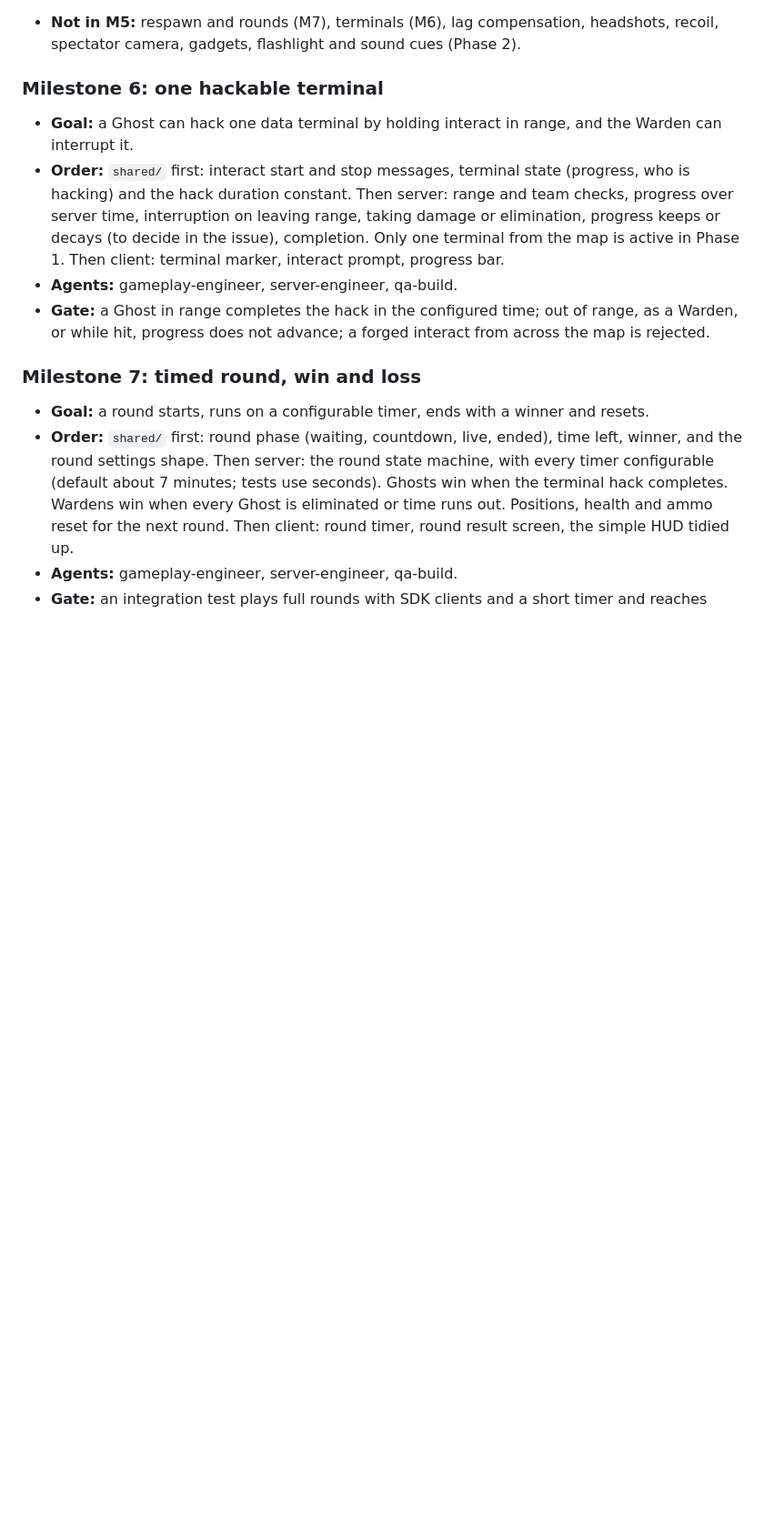
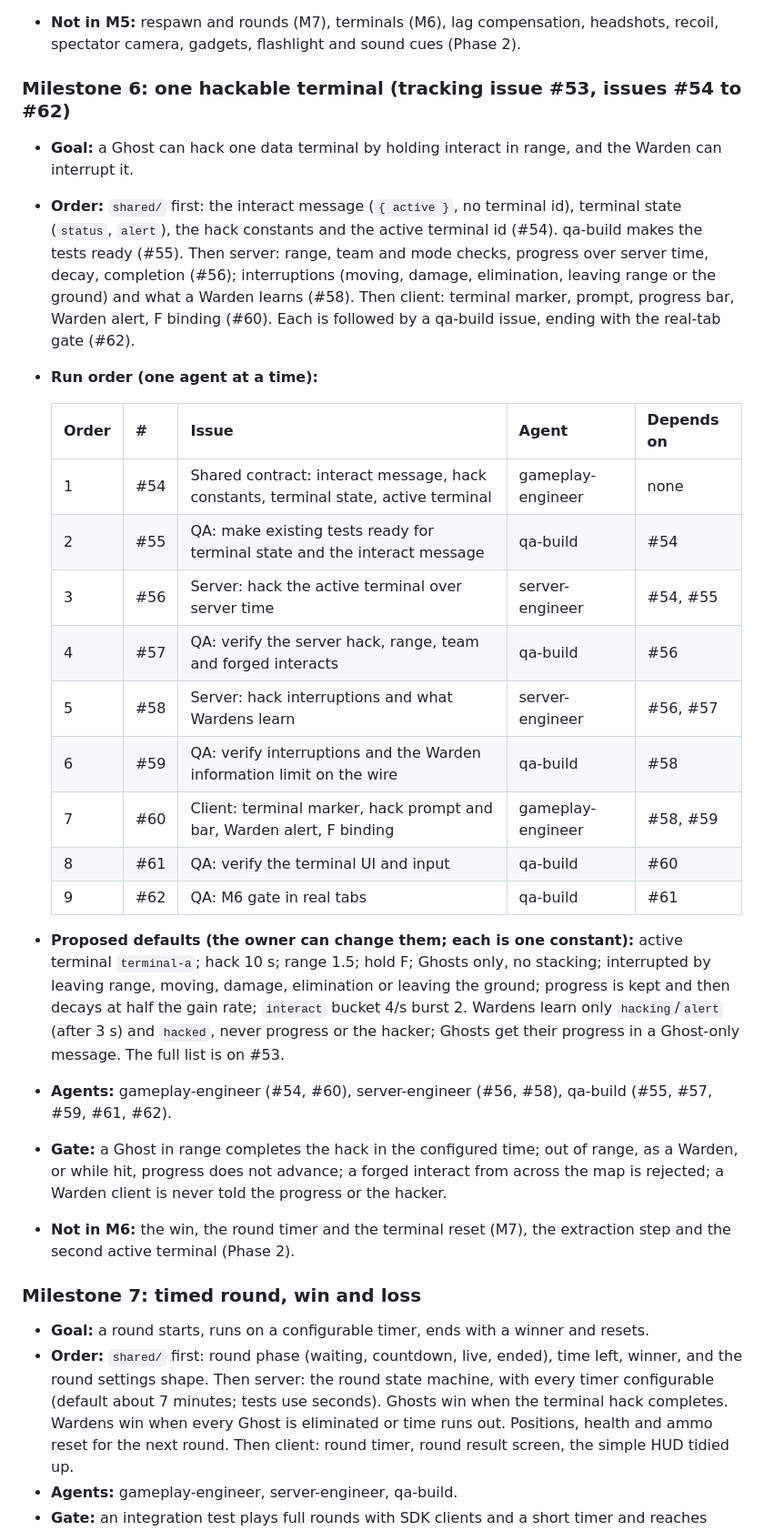
Before and after one commit to Vignex-tech/blacksite, a Markdown page: Docs/phase1-plan.md, the part around the change. Shown at 91% size. Drawn GitHub-style; blank space fills up the shorter version.

Commit message:
docs: plan milestone 6, one hackable terminal (refs #53)
Co-Authored-By: Claude Opus 5.5 <noreply@anthropic.com>

```diff
--- a/Docs/phase1-plan.md
+++ b/Docs/phase1-plan.md
@@ -78,11 +78,27 @@ Milestones #1 (two tabs join one room and see each other move), #9 (graybox map,
 - **Gate:** shots through walls never hit; fire rate and ammo are enforced on the server (a forged rapid-fire client is capped); a Ghost dies in fewer hits than a Warden; an eliminated player cannot move, act or shoot; a Warden client is not sent the position of a Ghost behind a wall.
 - **Not in M5:** respawn and rounds (M7), terminals (M6), lag compensation, headshots, recoil, spectator camera, gadgets, flashlight and sound cues (Phase 2).
 
-### Milestone 6: one hackable terminal
+### Milestone 6: one hackable terminal (tracking issue #53, issues #54 to #62)
 - **Goal:** a Ghost can hack one data terminal by holding interact in range, and the Warden can interrupt it.
-- **Order:** `shared/` first: interact start and stop messages, terminal state (progress, who is hacking) and the hack duration constant. Then server: range and team checks, progress over server time, interruption on leaving range, taking damage or elimination, progress keeps or decays (to decide in the issue), completion. Only one terminal from the map is active in Phase 1. Then client: terminal marker, interact prompt, progress bar.
-- **Agents:** gameplay-engineer, server-engineer, qa-build.
-- **Gate:** a Ghost in range completes the hack in the configured time; out of range, as a Warden, or while hit, progress does not advance; a forged interact from across the map is rejected.
+- **Order:** `shared/` first: the interact message (`{ active }`, no terminal id), terminal state (`status`, `alert`), the hack constants and the active terminal id (#54). qa-build makes the tests ready (#55). Then server: range, team and mode checks, progress over server time, decay, completion (#56); interruptions (moving, damage, elimination, leaving range or the ground) and what a Warden learns (#58). Then client: terminal marker, prompt, progress bar, Warden alert, F binding (#60). Each is followed by a qa-build issue, ending with the real-tab gate (#62).
+- **Run order (one agent at a time):**
+
+  | Order | # | Issue | Agent | Depends on |
+  |---|---|---|---|---|
+  | 1 | #54 | Shared contract: interact message, hack constants, terminal state, active terminal | gameplay-engineer | none |
+  | 2 | #55 | QA: make existing tests ready for terminal state and the interact message | qa-build | #54 |
+  | 3 | #56 | Server: hack the active terminal over server time | server-engineer | #54, #55 |
+  | 4 | #57 | QA: verify the server hack, range, team and forged interacts | qa-build | #56 |
+  | 5 | #58 | Server: hack interruptions and what Wardens learn | server-engineer | #56, #57 |
+  | 6 | #59 | QA: verify interruptions and the Warden information limit on the wire | qa-build | #58 |
+  | 7 | #60 | Client: terminal marker, hack prompt and bar, Warden alert, F binding | gameplay-engineer | #58, #59 |
+  | 8 | #61 | QA: verify the terminal UI and input | qa-build | #60 |
+  | 9 | #62 | QA: M6 gate in real tabs | qa-build | #61 |
+
+- **Proposed defaults (the owner can change them; each is one constant):** active terminal `terminal-a`; hack 10 s; range 1.5; hold F; Ghosts only, no stacking; interrupted by leaving range, moving, damage, elimination or leaving the ground; progress is kept and then decays at half the gain rate; `interact` bucket 4/s burst 2. Wardens learn only `hacking`/`alert` (after 3 s) and `hacked`, never progress or the hacker; Ghosts get their progress in a Ghost-only message. The full list is on #53.
+- **Agents:** gameplay-engineer (#54, #60), server-engineer (#56, #58), qa-build (#55, #57, #59, #61, #62).
+- **Gate:** a Ghost in range completes the hack in the configured time; out of range, as a Warden, or while hit, progress does not advance; a forged interact from across the map is rejected; a Warden client is never told the progress or the hacker.
+- **Not in M6:** the win, the round timer and the terminal reset (M7), the extraction step and the second active terminal (Phase 2).
 
 ### Milestone 7: timed round, win and loss
 - **Goal:** a round starts, runs on a configurable timer, ends with a winner and resets.
```
Also changed, not shown: Docs/handoff.md (+1 -1 lines).
